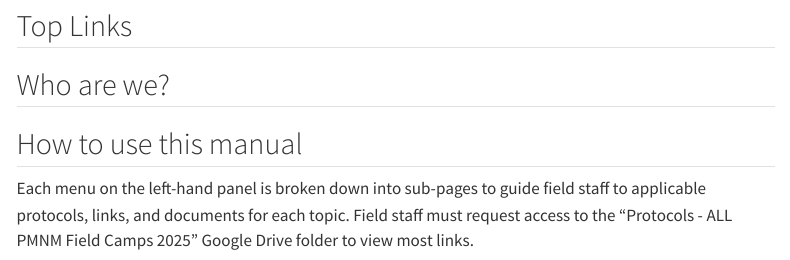
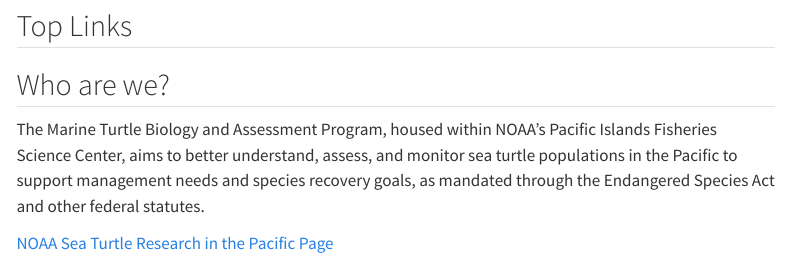
Before and after one commit to PIFSC-Protected-Species-Division/MTBAP-Landing-Page, a Quarto document (index.qmd): the page in a window 1100 px wide, from 190 px down. Rendered offline with R 4.5, knitr and Pandoc in place of Quarto, with nearby package versions; menus at the side of the page are left out.

Commit message:
Update index.qmd

```diff
--- a/index.qmd
+++ b/index.qmd
@@ -10,8 +10,6 @@
 
 
 ## Who are we?
+The Marine Turtle Biology and Assessment Program, housed within NOAA's Pacific Islands Fisheries Science Center, aims to better understand, assess, and monitor sea turtle populations in the Pacific to support management needs and species recovery goals, as mandated through the Endangered Species Act and other federal statutes.
 
-
-## How to use this manual
-
-Each menu on the left-hand panel is broken down into sub-pages to guide field staff to applicable protocols, links, and documents for each topic. Field staff must request access to the "Protocols - ALL PMNM Field Camps 2025" Google Drive folder to view most links.
+[NOAA Sea Turtle Research in the Pacific Page](https://www.fisheries.noaa.gov/pacific-islands/science-data/sea-turtle-research-pacific){.external target="_blank"}
```
